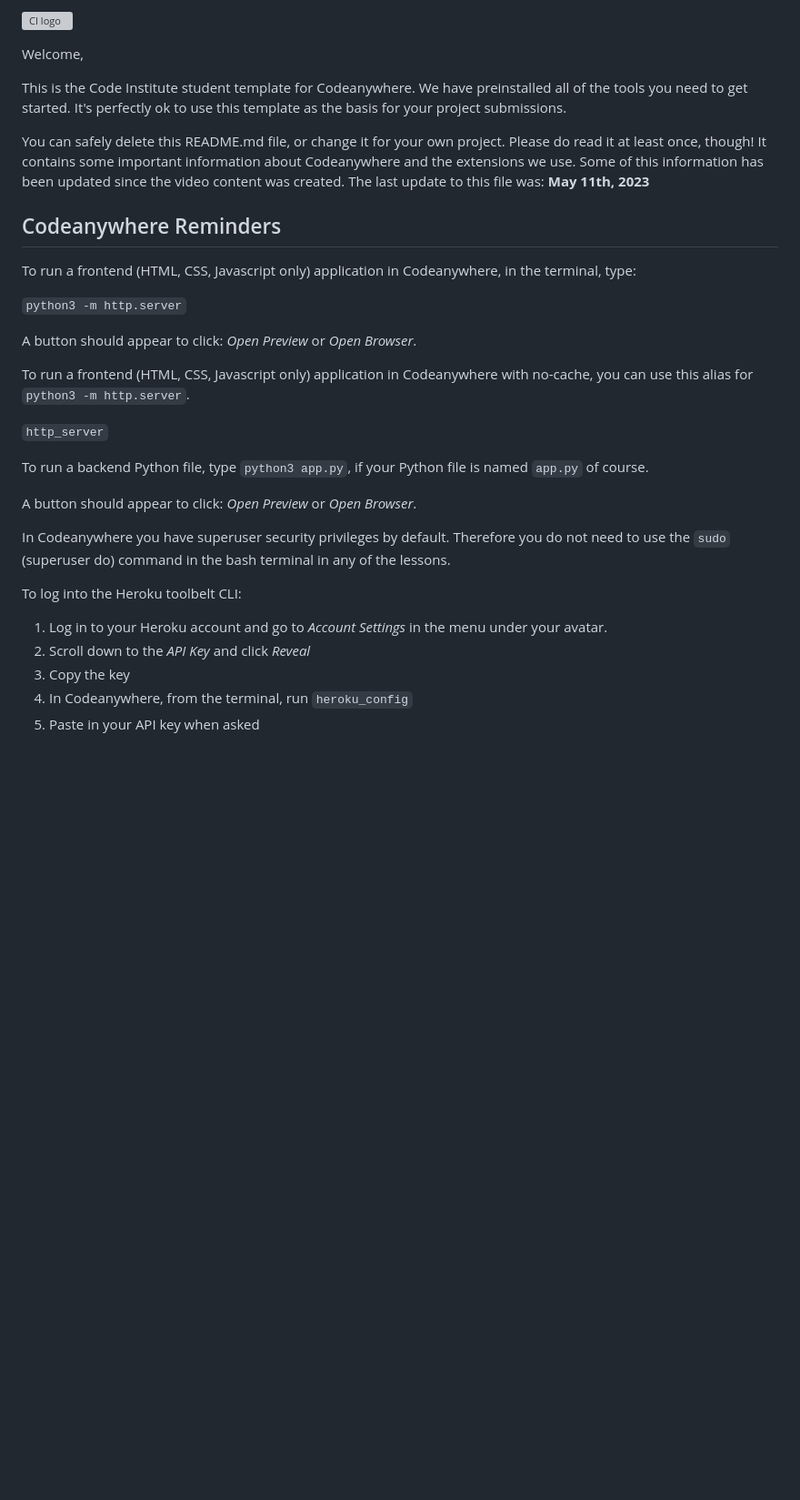
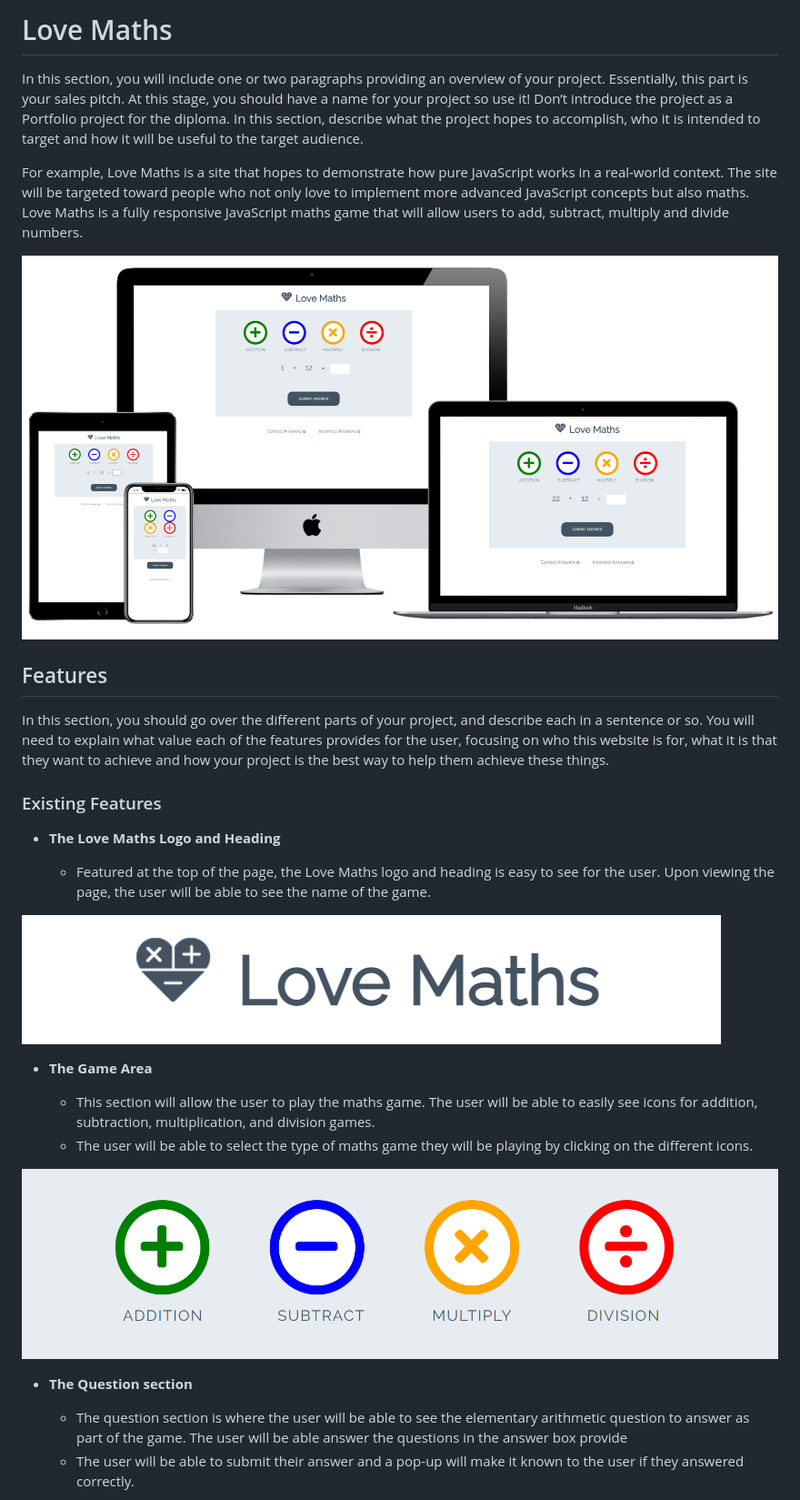
Before and after one commit to IzabellaLopes/love-maths, a Markdown page: README.md, the part around the change printed below. Shown: that part at 91% size. Drawn GitHub-style; pictures changed too: media/love_maths_icons.png (added), media/love_maths_logo.png (added), media/love_maths_mockup.png (added); blank space fills up the shorter version; grey boxes are pictures that could not be loaded.

```diff
--- a/README.md
+++ b/README.md
@@ -1,34 +1,32 @@
-![CI logo](https://codeinstitute.s3.amazonaws.com/fullstack/ci_logo_small.png)
+# Love Maths
 
-Welcome,
+In this section, you will include one or two paragraphs providing an overview of your project. Essentially, this part is your sales pitch. At this stage, you should have a name for your project so use it! Don’t introduce the project as a Portfolio project for the diploma. In this section, describe what the project hopes to accomplish, who it is intended to target and how it will be useful to the target audience.
 
-This is the Code Institute student template for Codeanywhere. We have preinstalled all of the tools you need to get started. It's perfectly ok to use this template as the basis for your project submissions.
+For example, Love Maths is a site that hopes to demonstrate how pure JavaScript works in a real-world context. The site will be targeted toward people who not only love to implement more advanced JavaScript concepts but also maths. Love Maths is a fully responsive JavaScript maths game that will allow users to add, subtract, multiply and divide numbers.
 
-You can safely delete this README.md file, or change it for your own project. Please do read it at least once, though! It contains some important information about Codeanywhere and the extensions we use. Some of this information has been updated since the video content was created. The last update to this file was: **May 11th, 2023**
+![Responsice Mockup](media/love_maths_mockup.png)
 
-## Codeanywhere Reminders
+## Features
 
-To run a frontend (HTML, CSS, Javascript only) application in Codeanywhere, in the terminal, type:
+In this section, you should go over the different parts of your project, and describe each in a sentence or so. You will need to explain what value each of the features provides for the user, focusing on who this website is for, what it is that they want to achieve and how your project is the best way to help them achieve these things.
 
-`python3 -m http.server`
+### Existing Features
 
-A button should appear to click: _Open Preview_ or _Open Browser_.
+- __The Love Maths Logo and Heading__
 
-To run a frontend (HTML, CSS, Javascript only) application in Codeanywhere with no-cache, you can use this alias for `python3 -m http.server`.
+  - Featured at the top of the page, the Love Maths logo and heading is easy to see for the user. Upon viewing the page, the user will be able to see the name of the game.
 
-`http_server`
+![Logo](media/love_maths_logo.png)
 
-To run a backend Python file, type `python3 app.py`, if your Python file is named `app.py` of course.
+- __The Game Area__
 
-A button should appear to click: _Open Preview_ or _Open Browser_.
+  - This section will allow the user to play the maths game. The user will be able to easily see icons for addition,  subtraction, multiplication, and division games.
+  - The user will be able to select the type of maths game they will be playing by clicking on the different icons.
 
-In Codeanywhere you have superuser security privileges by default. Therefore you do not need to use the `sudo` (superuser do) command in the bash terminal in any of the lessons.
+![Game](media/love_maths_icons.png)
 
-To log into the Heroku toolbelt CLI:
+- __The Question section__
 
-1. Log in to your Heroku account and go to _Account Settings_ in the menu under your avatar.
-2. Scroll down to the _API Key_ and click _Reveal_
-3. Copy the key
-4. In Codeanywhere, from the terminal, run `heroku_config`
-5. Paste in your API key when asked
+  - The question section is where the user will be able to see the elementary arithmetic question to answer as part of the game. The user will be able answer the questions in the answer box provide
+  - The user will be able to submit their answer and a pop-up will make it known to the user if they answered correctly.
 
```
Also changed, not shown: other parts of README.md (+91 -3 lines), media/love_maths_answer.png (added), media/love_maths_question.png (added).
